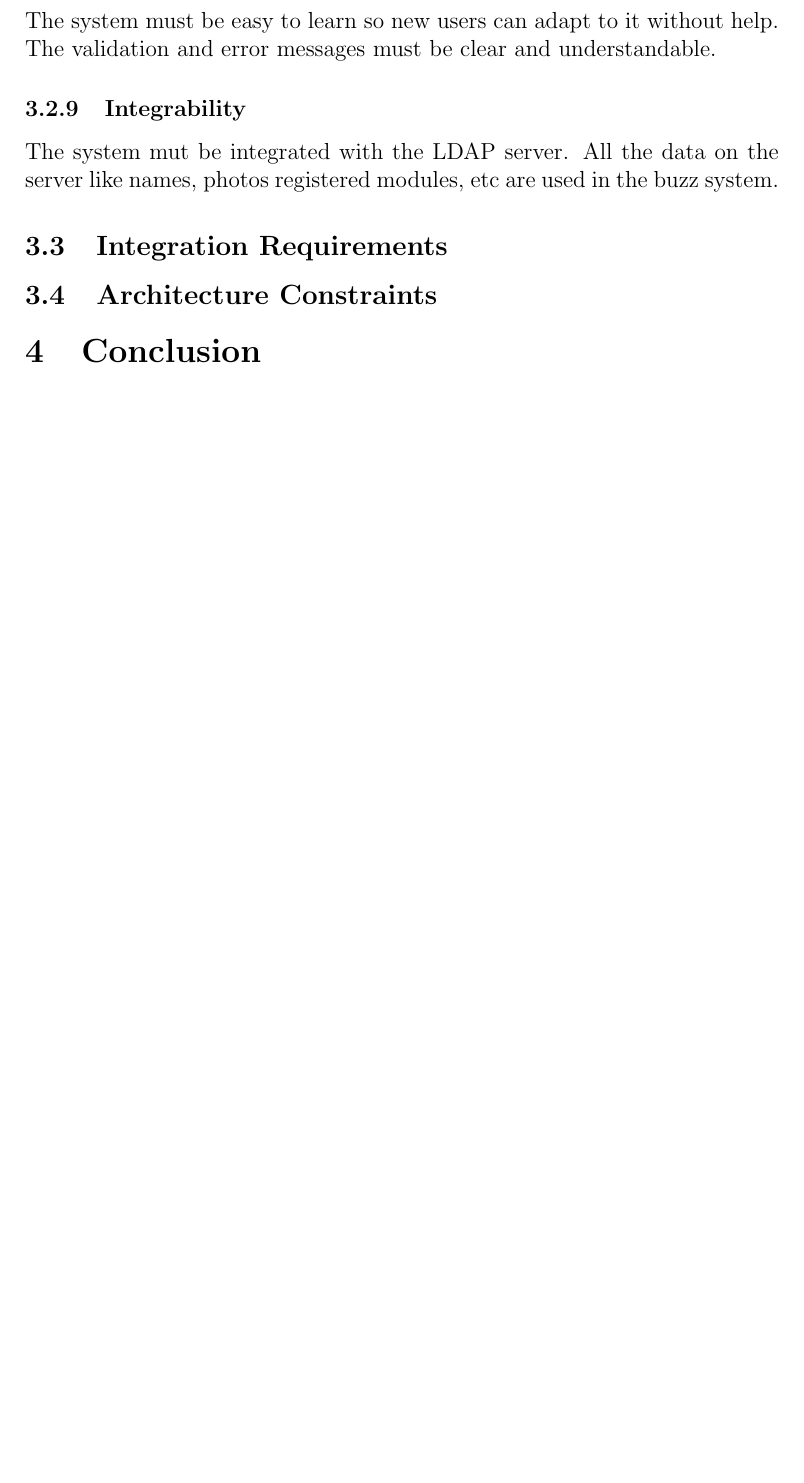
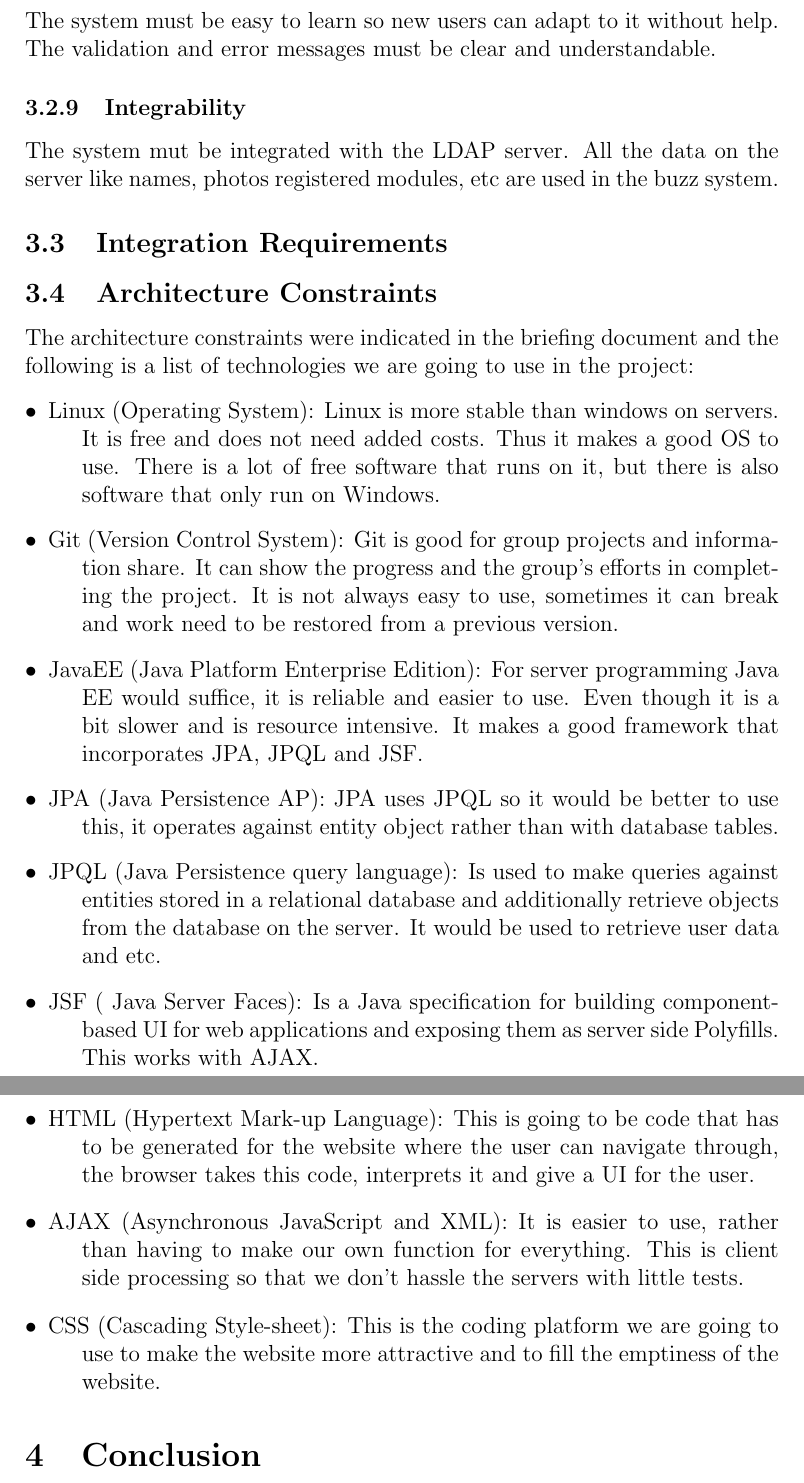
Before and after one commit to keagsthom/COS301_Group5B_Phase2, a LaTeX document (Tex_Layout/Architectural.tex): part of page 6 of 6 before the commit and two parts of pages 6 and 7 of 7 after it, the two joined at a grey line, cut so that both start at the same text, the shorter picture padded with empty space. Compiled offline with pdfLaTeX.

Commit message:
Updated file
I added the constraints to the file and also my name and emp nr

```diff
--- a/Tex_Layout/Architectural.tex
+++ b/Tex_Layout/Architectural.tex
@@ -66,6 +66,37 @@ All the data on the server like names, photos registered modules, etc are used i
 \subsection{Architecture Constraints}
 %Architecture Constraints to be added - Johan & Latham
 
+The architecture constraints were indicated in the briefing document and the following is a list of technologies we are going to use in the project:
+
+\begin{description}
+  \item[$\bullet$] Linux (Operating System):
+  Linux is more stable than windows on servers. It is free and does not need added costs. Thus it makes a good OS to use. There is a lot of free software that runs on it, but there is also software that only run on Windows.
+
+  \item[$\bullet$] Git (Version Control System):
+  Git is good for group projects and information share. It can show the progress and the group’s efforts in completing the project. It is not always easy to use, sometimes it can break and work need to be restored from a previous version.
+
+  \item[$\bullet$] JavaEE (Java Platform Enterprise Edition):
+  For server programming Java EE would suffice, it is reliable and easier to use. Even though it is a bit slower and is resource intensive. It makes a good framework that incorporates JPA,  JPQL and JSF.
+
+  \item[$\bullet$]JPA (Java Persistence AP):
+  JPA uses JPQL so it would be better to use this, it operates against entity object rather than with database tables.
+
+  \item[$\bullet$] JPQL (Java Persistence query language):
+  Is used to make queries against entities stored in a relational database and additionally retrieve objects from the database on the server. It would be used to retrieve user data and etc.
+
+  \item[$\bullet$] JSF ( Java Server Faces):
+  Is a Java specification for building component-based UI for web applications and exposing them as server side Polyfills. This works with AJAX.
+
+  \item[$\bullet$] HTML (Hypertext Mark-up Language):
+  This is going to be code that has to be generated for the website where the user can navigate through, the browser takes this code, interprets it and give a UI for the user.
+
+  \item[$\bullet$] AJAX (Asynchronous JavaScript and XML):
+  It is easier to use, rather than having to make our own function for everything. This is client side processing so that we don’t hassle the servers with little tests.
+
+  \item[$\bullet$] CSS (Cascading Style-sheet):
+  This is the coding platform we are going to use to make the website more attractive and to fill the emptiness of the website.
+\end{description}
+
 \section{Conclusion}
 %Conclusion to be added
 
```
Also changed, not shown: Tex_Layout/titlepage.tex (+1 -1 lines), Tex_Layout/Architectural.pdf, 4 other files.
